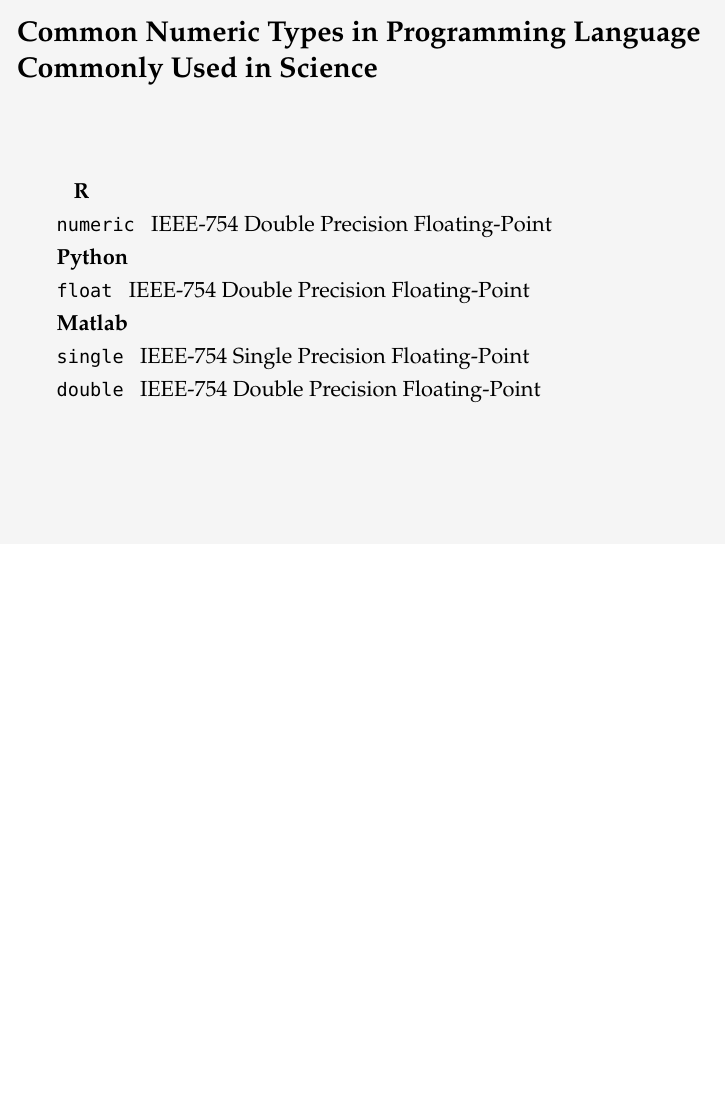
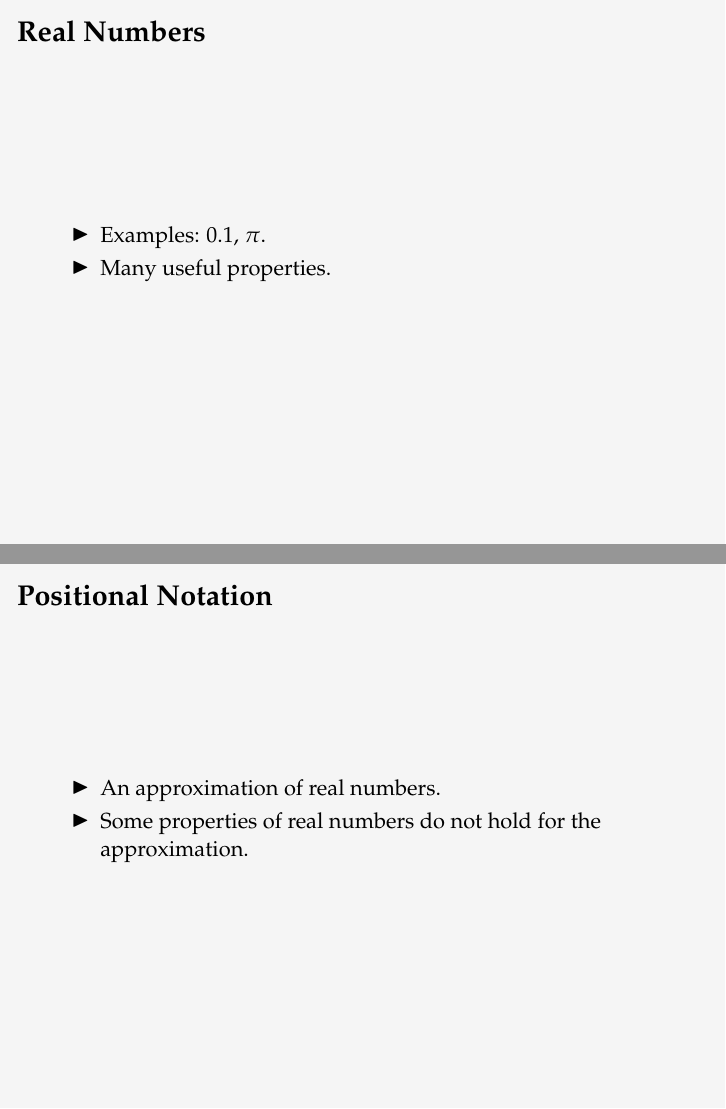
Before and after one commit to oleks/IUP-2017-09, LaTeX slides (lecture/master.tex, which reads lecture/positional-notation.tex, lecture/reals.tex): page 2 of 6 before the commit and pages 2 and 3 of 8 after it, the two joined at a grey line, the shorter picture padded with empty space. Compiled offline with pdfLaTeX.

Commit message:
Start with real numbers and positional notation

```diff
--- /dev/null
+++ b/lecture/positional-notation.tex
@@ -0,0 +1,13 @@
+\begin{frame}
+
+\frametitle{Positional Notation}
+
+\begin{itemize}
+
+\item An approximation of real numbers.
+
+\item Some properties of real numbers do not hold for the approximation.
+
+\end{itemize}
+
+\end{frame}
--- /dev/null
+++ b/lecture/reals.tex
@@ -0,0 +1,13 @@
+\begin{frame}
+
+\frametitle{Real Numbers}
+
+\begin{itemize}
+
+\item Examples: $0.1$, $\pi$.
+
+\item Many useful properties.
+
+\end{itemize}
+
+\end{frame}
```
Also changed, not shown: lecture/master.tex (+4 -0 lines).
